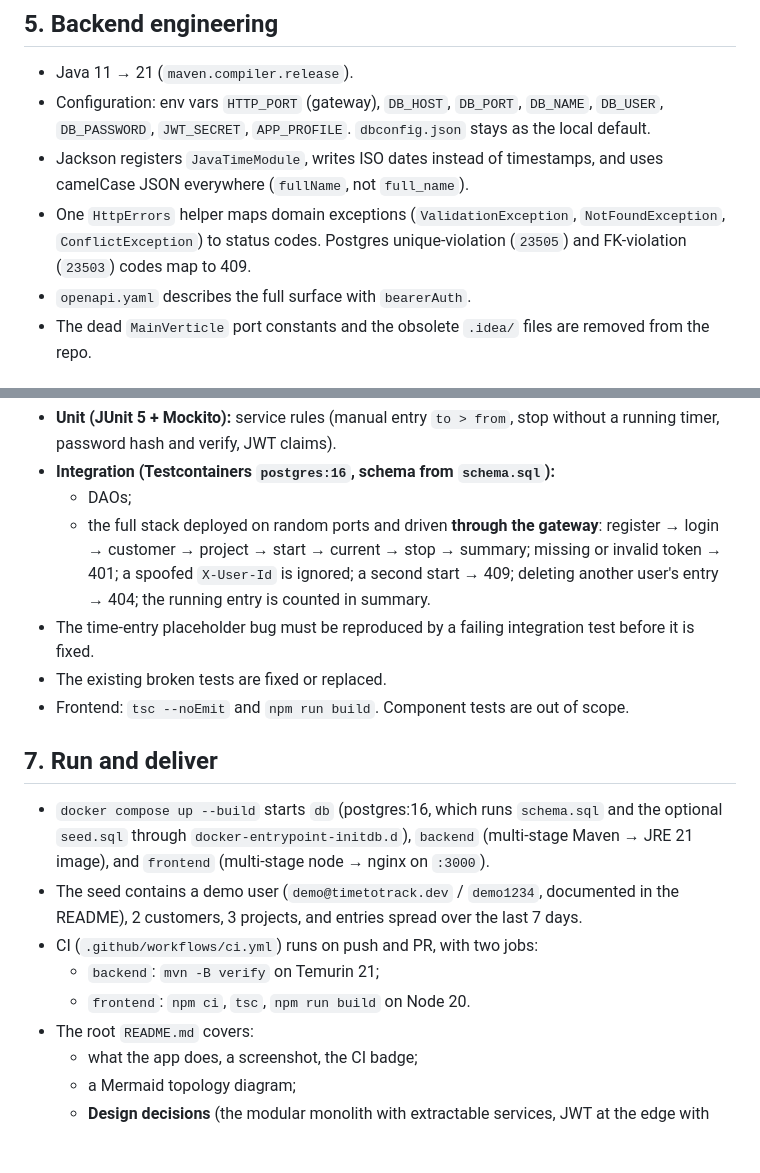
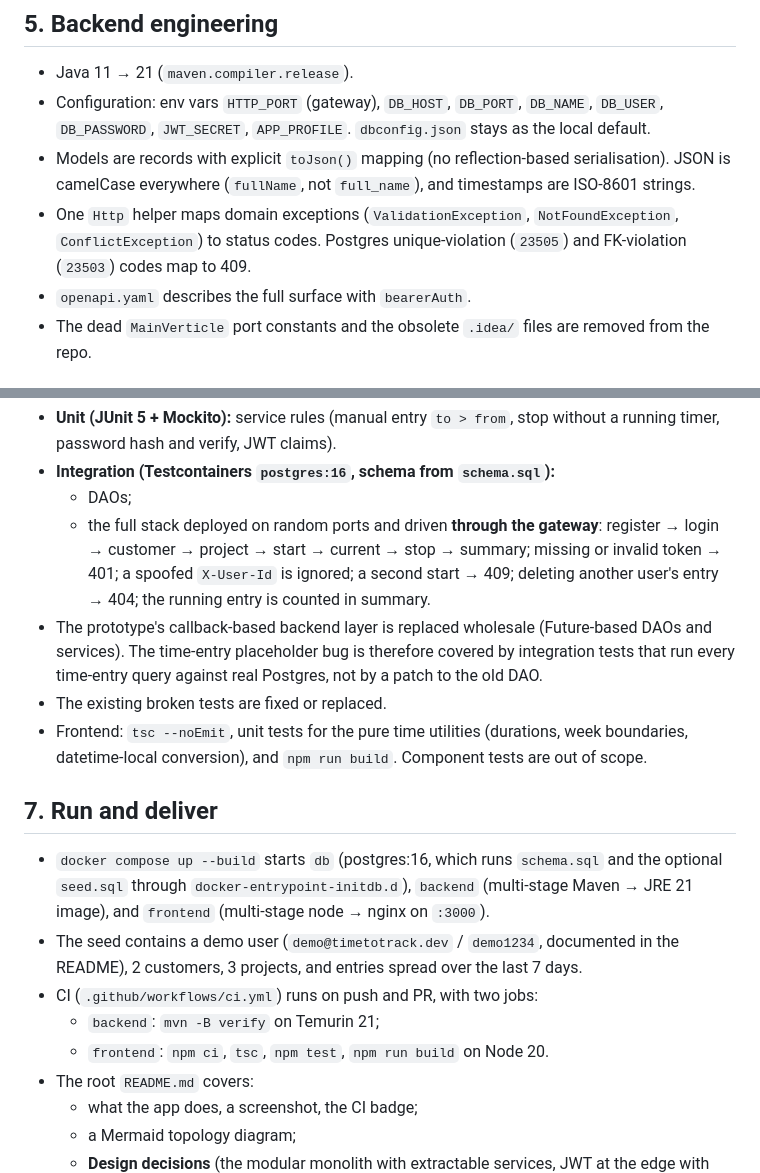
Before and after one commit to AlanKalbermatter/timetotrack, a Markdown page: docs/specs/2026-09-27-mvp-design.md, 2 parts joined by grey strips. Drawn GitHub-style; blank space fills up the shorter version.

Commit message:
docs: add MVP implementation plan and align spec with it

```diff
--- a/docs/specs/2026-09-27-mvp-design.md
+++ b/docs/specs/2026-09-27-mvp-design.md
@@ -104,8 +104,8 @@ Errors are always `{"error": "<message>"}` with 400/401/404/409/500. A 500 never
 
 - Java 11 → 21 (`maven.compiler.release`).
 - Configuration: env vars `HTTP_PORT` (gateway), `DB_HOST`, `DB_PORT`, `DB_NAME`, `DB_USER`, `DB_PASSWORD`, `JWT_SECRET`, `APP_PROFILE`. `dbconfig.json` stays as the local default.
-- Jackson registers `JavaTimeModule`, writes ISO dates instead of timestamps, and uses camelCase JSON everywhere (`fullName`, not `full_name`).
-- One `HttpErrors` helper maps domain exceptions (`ValidationException`, `NotFoundException`, `ConflictException`) to status codes. Postgres unique-violation (`23505`) and FK-violation (`23503`) codes map to 409.
+- Models are records with explicit `toJson()` mapping (no reflection-based serialisation). JSON is camelCase everywhere (`fullName`, not `full_name`), and timestamps are ISO-8601 strings.
+- One `Http` helper maps domain exceptions (`ValidationException`, `NotFoundException`, `ConflictException`) to status codes. Postgres unique-violation (`23505`) and FK-violation (`23503`) codes map to 409.
 - `openapi.yaml` describes the full surface with `bearerAuth`.
 - The dead `MainVerticle` port constants and the obsolete `.idea/` files are removed from the repo.
 
@@ -115,9 +115,9 @@ Errors are always `{"error": "<message>"}` with 400/401/404/409/500. A 500 never
 - **Integration (Testcontainers `postgres:16`, schema from `schema.sql`):**
   - DAOs;
   - the full stack deployed on random ports and driven **through the gateway**: register → login → customer → project → start → current → stop → summary; missing or invalid token → 401; a spoofed `X-User-Id` is ignored; a second start → 409; deleting another user's entry → 404; the running entry is counted in summary.
-- The time-entry placeholder bug must be reproduced by a failing integration test before it is fixed.
+- The prototype's callback-based backend layer is replaced wholesale (Future-based DAOs and services). The time-entry placeholder bug is therefore covered by integration tests that run every time-entry query against real Postgres, not by a patch to the old DAO.
 - The existing broken tests are fixed or replaced.
-- Frontend: `tsc --noEmit` and `npm run build`. Component tests are out of scope.
+- Frontend: `tsc --noEmit`, unit tests for the pure time utilities (durations, week boundaries, datetime-local conversion), and `npm run build`. Component tests are out of scope.
 
 ## 7. Run and deliver
 
@@ -125,7 +125,7 @@ Errors are always `{"error": "<message>"}` with 400/401/404/409/500. A 500 never
 - The seed contains a demo user (`demo@timetotrack.dev` / `demo1234`, documented in the README), 2 customers, 3 projects, and entries spread over the last 7 days.
 - CI (`.github/workflows/ci.yml`) runs on push and PR, with two jobs:
   - `backend`: `mvn -B verify` on Temurin 21;
-  - `frontend`: `npm ci`, `tsc`, `npm run build` on Node 20.
+  - `frontend`: `npm ci`, `tsc`, `npm test`, `npm run build` on Node 20.
 - The root `README.md` covers:
   - what the app does, a screenshot, the CI badge;
   - a Mermaid topology diagram;
```
Also changed, not shown: 1 other file.
